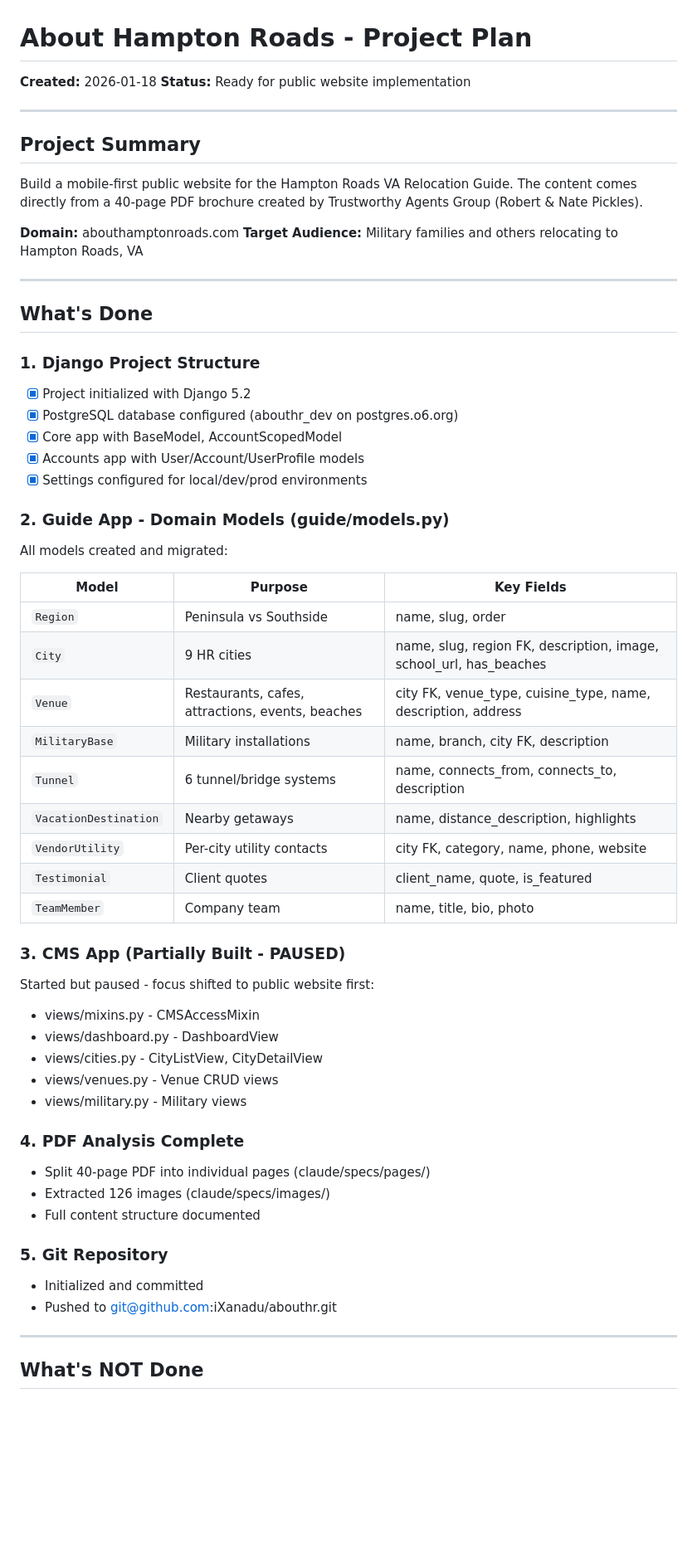
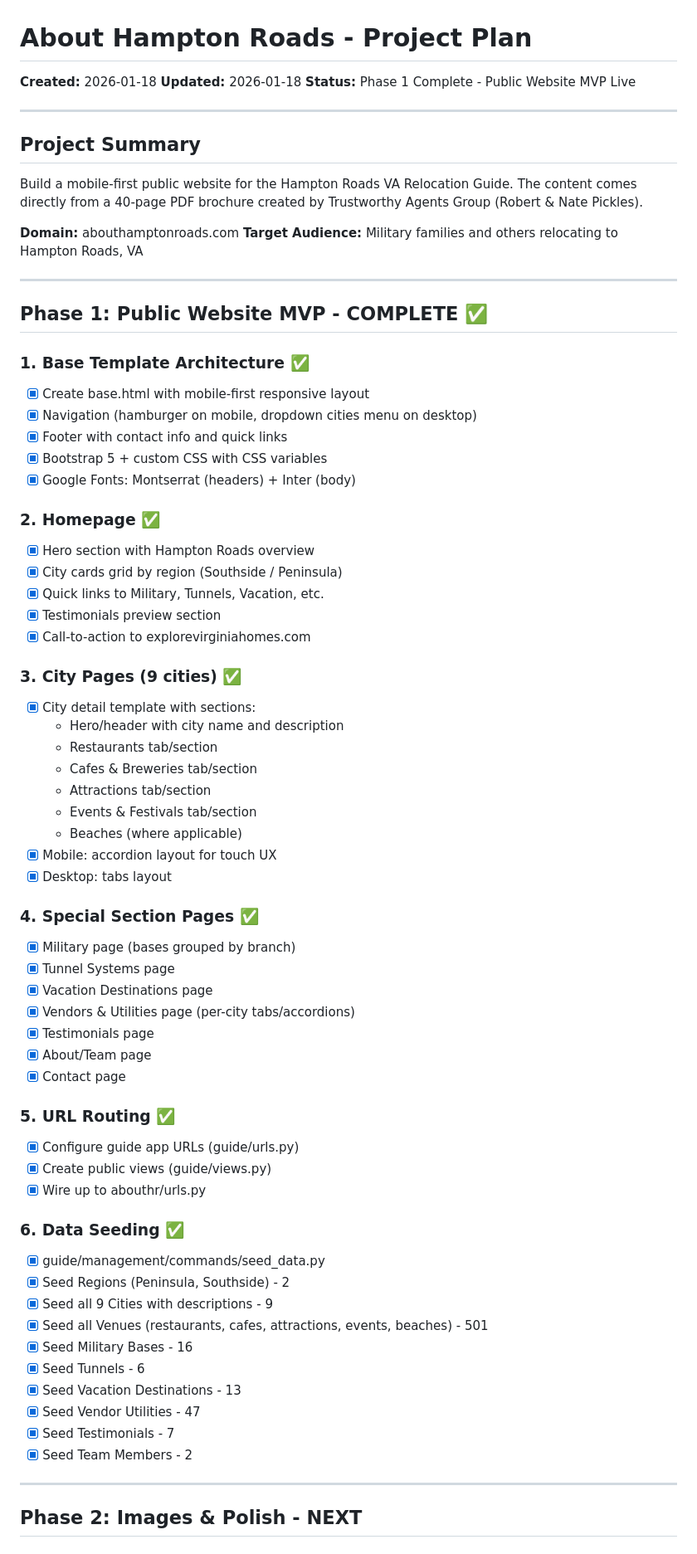
Before and after one commit to iXanadu/abouthr, a Markdown page: claude/PROJECT_PLAN.md, the part around one of its changes. Shown at 83% size. Rendered like a GitHub page; blank space fills up the shorter version.

```diff
--- a/claude/PROJECT_PLAN.md
+++ b/claude/PROJECT_PLAN.md
@@ -1,7 +1,8 @@
 # About Hampton Roads - Project Plan
 
 **Created:** 2026-01-18
-**Status:** Ready for public website implementation
+**Updated:** 2026-01-18
+**Status:** Phase 1 Complete - Public Website MVP Live
 
 ---
 
@@ -14,48 +15,60 @@ Build a mobile-first public website for the Hampton Roads VA Relocation Guide. T
 
 ---
 
-## What's Done
+## Phase 1: Public Website MVP - COMPLETE ✅
 
-### 1. Django Project Structure
-- [x] Project initialized with Django 5.2
-- [x] PostgreSQL database configured (abouthr_dev on postgres.o6.org)
-- [x] Core app with BaseModel, AccountScopedModel
-- [x] Accounts app with User/Account/UserProfile models
-- [x] Settings configured for local/dev/prod environments
+### 1. Base Template Architecture ✅
+- [x] Create base.html with mobile-first responsive layout
+- [x] Navigation (hamburger on mobile, dropdown cities menu on desktop)
+- [x] Footer with contact info and quick links
+- [x] Bootstrap 5 + custom CSS with CSS variables
+- [x] Google Fonts: Montserrat (headers) + Inter (body)
 
-### 2. Guide App - Domain Models (guide/models.py)
-All models created and migrated:
+### 2. Homepage ✅
+- [x] Hero section with Hampton Roads overview
+- [x] City cards grid by region (Southside / Peninsula)
+- [x] Quick links to Military, Tunnels, Vacation, etc.
+- [x] Testimonials preview section
+- [x] Call-to-action to explorevirginiahomes.com
 
-| Model | Purpose | Key Fields |
-|-------|---------|------------|
-| `Region` | Peninsula vs Southside | name, slug, order |
-| `City` | 9 HR cities | name, slug, region FK, description, image, school_url, has_beaches |
-| `Venue` | Restaurants, cafes, attractions, events, beaches | city FK, venue_type, cuisine_type, name, description, address |
-| `MilitaryBase` | Military installations | name, branch, city FK, description |
-| `Tunnel` | 6 tunnel/bridge systems | name, connects_from, connects_to, description |
-| `VacationDestination` | Nearby getaways | name, distance_description, highlights |
-| `VendorUtility` | Per-city utility contacts | city FK, category, name, phone, website |
-| `Testimonial` | Client quotes | client_name, quote, is_featured |
-| `TeamMember` | Company team | name, title, bio, photo |
+### 3. City Pages (9 cities) ✅
+- [x] City detail template with sections:
+  - Hero/header with city name and description
+  - Restaurants tab/section
+  - Cafes & Breweries tab/section
+  - Attractions tab/section
+  - Events & Festivals tab/section
+  - Beaches (where applicable)
+- [x] Mobile: accordion layout for touch UX
+- [x] Desktop: tabs layout
 
-### 3. CMS App (Partially Built - PAUSED)
-Started but paused - focus shifted to public website first:
-- views/mixins.py - CMSAccessMixin
-- views/dashboard.py - DashboardView
-- views/cities.py - CityListView, CityDetailView
-- views/venues.py - Venue CRUD views
-- views/military.py - Military views
+### 4. Special Section Pages ✅
+- [x] Military page (bases grouped by branch)
+- [x] Tunnel Systems page
+- [x] Vacation Destinations page
+- [x] Vendors & Utilities page (per-city tabs/accordions)
+- [x] Testimonials page
+- [x] About/Team page
+- [x] Contact page
 
-### 4. PDF Analysis Complete
-- Split 40-page PDF into individual pages (claude/specs/pages/)
-- Extracted 126 images (claude/specs/images/)
-- Full content structure documented
+### 5. URL Routing ✅
+- [x] Configure guide app URLs (guide/urls.py)
+- [x] Create public views (guide/views.py)
+- [x] Wire up to abouthr/urls.py
 
-### 5. Git Repository
-- Initialized and committed
-- Pushed to git@github.com:iXanadu/abouthr.git
+### 6. Data Seeding ✅
+- [x] guide/management/commands/seed_data.py
+- [x] Seed Regions (Peninsula, Southside) - 2
+- [x] Seed all 9 Cities with descriptions - 9
+- [x] Seed all Venues (restaurants, cafes, attractions, events, beaches) - 501
+- [x] Seed Military Bases - 16
+- [x] Seed Tunnels - 6
+- [x] Seed Vacation Destinations - 13
+- [x] Seed Vendor Utilities - 47
+- [x] Seed Testimonials - 7
+- [x] Seed Team Members - 2
 
 ---
 
-## What's NOT Done
+## Phase 2: Images & Polish - NEXT
 
```
Also changed, not shown: other parts of claude/PROJECT_PLAN.md (+88 -135 lines).
